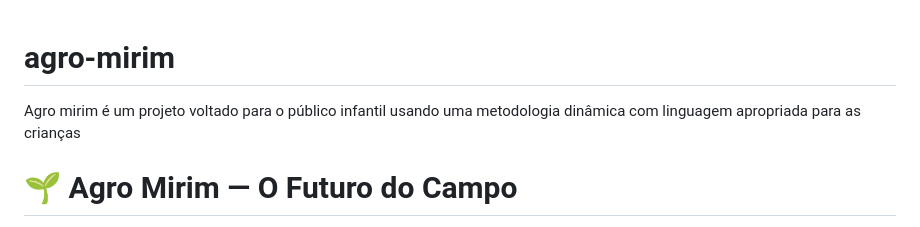
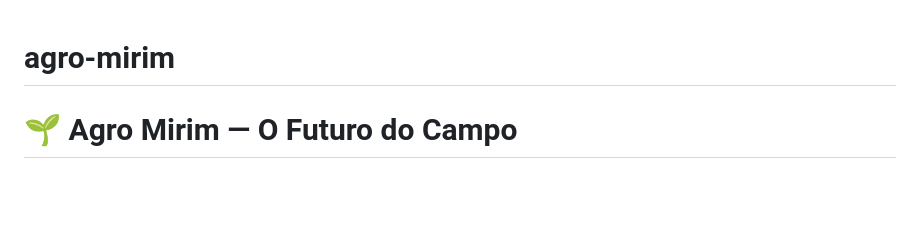
Before and after one commit to oliveirawesley18-bit/agro-mirim, a Markdown page: README.md, the part around the change. Drawn GitHub-style; blank space fills up the shorter version.

```diff
--- a/README.md
+++ b/README.md
@@ -1,5 +1,4 @@
 # agro-mirim
-Agro mirim é um projeto voltado para o público infantil usando uma metodologia dinâmica com linguagem apropriada para as crianças
 # 🌱 Agro Mirim — O Futuro do Campo
 
 O **Agro Mirim** é uma plataforma web educativa desenvolvida para aproximar o público jovem e infantil do universo do agronegócio sustentável, da tecnologia no campo e do cultivo consciente. Através de uma interface visual atraente, interativa e de fácil navegação, o projeto ensina de maneira leve e divertida.
```
